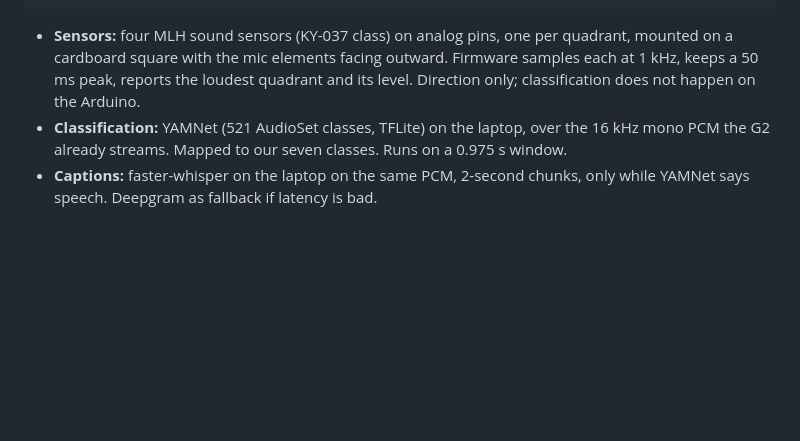
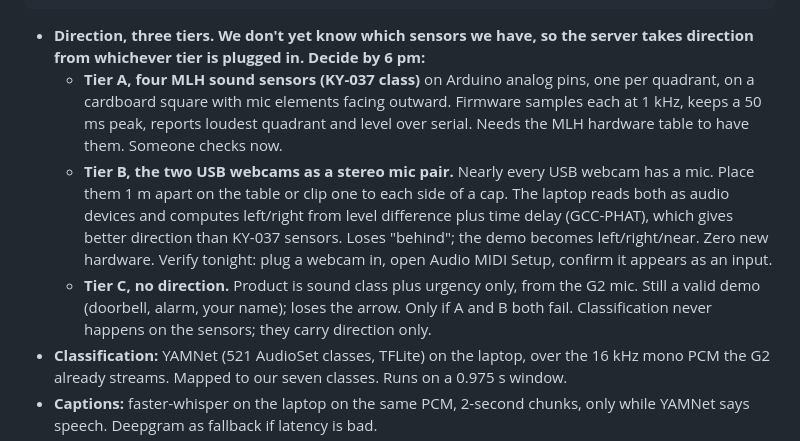
Before and after one commit to iuriiKolyadin/lahacks, a Markdown page: PRD.md, the part around one of its changes. Rendered like a GitHub page; blank space fills up the shorter version.

````diff
--- a/PRD.md
+++ b/PRD.md
@@ -85,10 +85,23 @@ shows nothing the rest of the time."
                                phone plugin renders state ──BLE──▶ G2 HUD
 ```
 
-- **Sensors:** four MLH sound sensors (KY-037 class) on analog pins, one per
-  quadrant, mounted on a cardboard square with the mic elements facing outward.
-  Firmware samples each at 1 kHz, keeps a 50 ms peak, reports the loudest quadrant
-  and its level. Direction only; classification does not happen on the Arduino.
+- **Direction, three tiers. We don't yet know which sensors we have, so the
+  server takes direction from whichever tier is plugged in. Decide by 6 pm:**
+  - **Tier A, four MLH sound sensors (KY-037 class)** on Arduino analog pins, one
+    per quadrant, on a cardboard square with mic elements facing outward. Firmware
+    samples each at 1 kHz, keeps a 50 ms peak, reports loudest quadrant and level
+    over serial. Needs the MLH hardware table to have them. Someone checks now.
+  - **Tier B, the two USB webcams as a stereo mic pair.** Nearly every USB webcam
+    has a mic. Place them 1 m apart on the table or clip one to each side of a
+    cap. The laptop reads both as audio devices and computes left/right from
+    level difference plus time delay (GCC-PHAT), which gives better direction
+    than KY-037 sensors. Loses "behind"; the demo becomes left/right/near.
+    Zero new hardware. Verify tonight: plug a webcam in, open Audio MIDI Setup,
+    confirm it appears as an input.
+  - **Tier C, no direction.** Product is sound class plus urgency only, from the
+    G2 mic. Still a valid demo (doorbell, alarm, your name); loses the arrow.
+    Only if A and B both fail.
+  Classification never happens on the sensors; they carry direction only.
 - **Classification:** YAMNet (521 AudioSet classes, TFLite) on the laptop, over the
   16 kHz mono PCM the G2 already streams. Mapped to our seven classes. Runs on a
   0.975 s window.
````
Also changed, not shown: other parts of PRD.md (+69 -9 lines).
